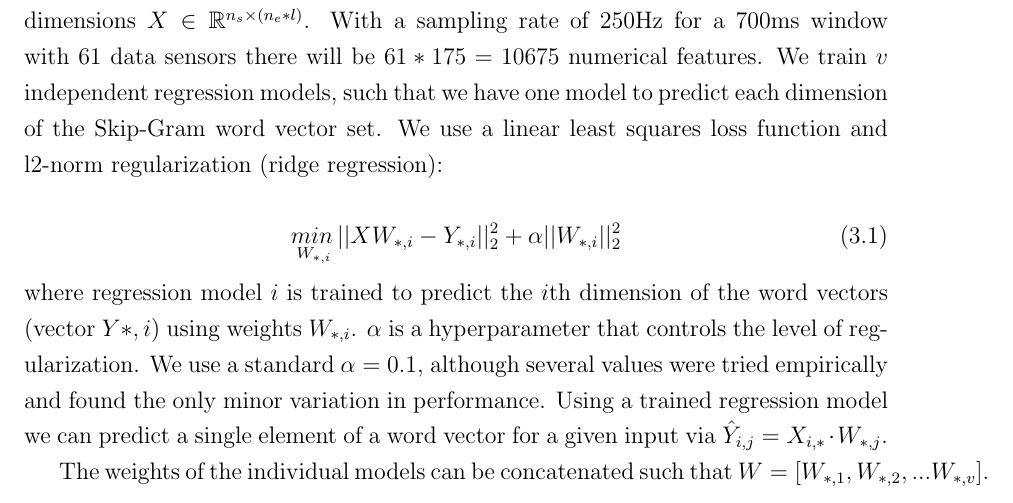
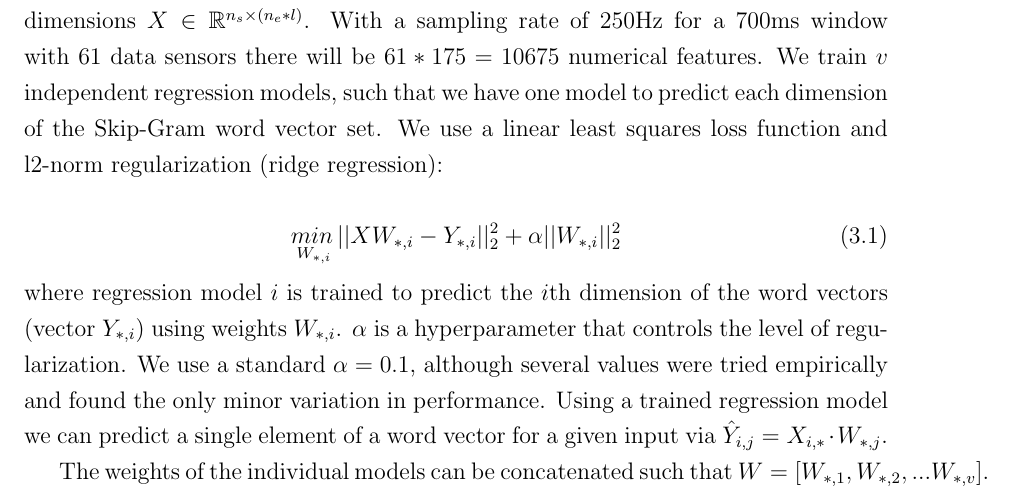
Before and after one commit to chrisfosterelli/thesis, a LaTeX thesis (thesis.tex, which reads chapters/3/sec_experimentmethodology.tex): part of page 23 of 34, cut so that both start at the same text. Compiled offline with pdfLaTeX.

Commit message:
Update on Overleaf.

```diff
--- a/chapters/3/sec_experimentmethodology.tex
+++ b/chapters/3/sec_experimentmethodology.tex
@@ -29,7 +29,7 @@ Before we train regression models, $D_{\text{selected}}$ is reshaped to produce
   \label{eq:ridge}
 \end{equation}
 
-\noindent where regression model $i$ is trained to predict the $i$th dimension of the word vectors (vector $Y{*,i}$) using weights $W_{*,i}$. $\alpha$ is a hyperparameter that controls the level of regularization. We use a standard $\alpha = 0.1$, although several values were tried empirically and found the only minor variation in performance. Using a trained regression model we can predict a single element of a word vector for a given input via $\hat{Y}_{i,j} = X_{i, *} \cdot W_{*,j}$.
+\noindent where regression model $i$ is trained to predict the $i$th dimension of the word vectors (vector $Y_{*,i}$) using weights $W_{*,i}$. $\alpha$ is a hyperparameter that controls the level of regularization. We use a standard $\alpha = 0.1$, although several values were tried empirically and found the only minor variation in performance. Using a trained regression model we can predict a single element of a word vector for a given input via $\hat{Y}_{i,j} = X_{i, *} \cdot W_{*,j}$.
 
 The weights of the individual models can be concatenated such that $W = [ W_{*,1}, W_{*,2}, ... W_{*,v} ]$. Collectively, $W$ is a single model that produces predicted word vectors using $\hat{Y} = X \cdot W$. An example evaluation of the model on a single input vector $X_{i,*}$ from $X$ is seen in Figure ~\ref{fig:features}.
 
```
